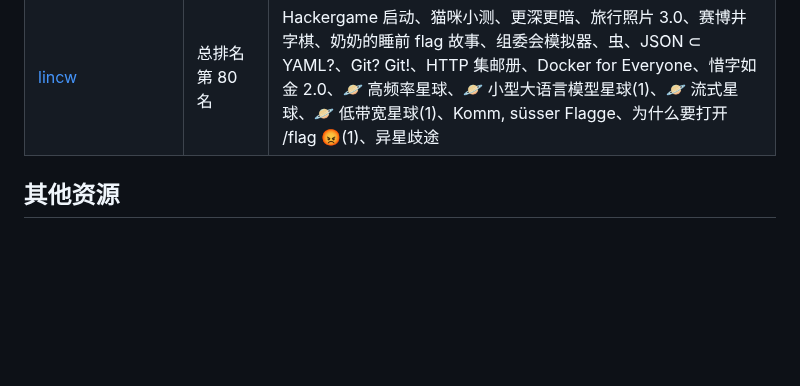
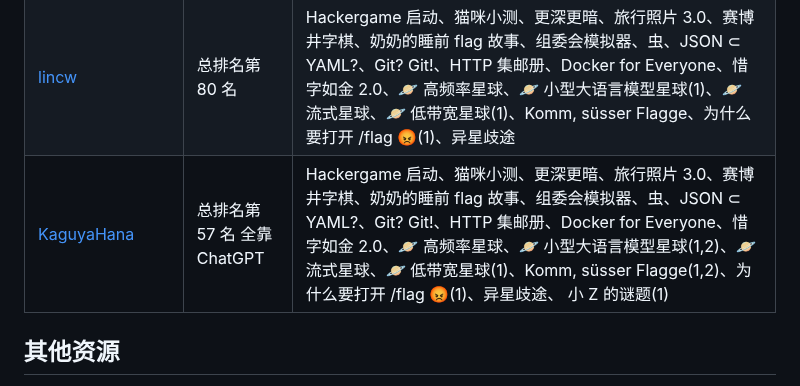
Before and after one commit to USTC-Hackergame/hackergame2023-writeups, a Markdown page: README.md, the part around the change. Rendered like a GitHub page; blank space fills up the shorter version.

Commit message:
Add KaguyaHana’s Wp (#51)
* Create README.MD

Update WriteUp

* Update README.MD

Update

* Update README.md

Add KaguyaHana WP

```diff
--- a/README.md
+++ b/README.md
@@ -90,6 +90,7 @@
 | [leedagee](players/leedagee/writeup.typ) | 总排名第 86 名 | Hackergame 启动、猫咪小测、更深更暗、赛博井字棋、奶奶的睡前 flag 故事、组委会模拟器、虫、JSON ⊂ YAML、Git Git!、Docker for Everyone、惜字如金 2.0、🪐 低带宽星球(1)、🪐 高频率星球、🪐 流式星球、Komm, süsser Flagge、为什么要打开 flag 😡、异星歧途、It's MyCalculator!!!!! |
 | [huayi](players/huayi/wp.md) | 总排名第 142 名 | Hackergame 启动、猫咪小测、更深更暗、旅行照片 3.0(2/3)、赛博井字棋、奶奶的睡前 flag 故事、组委会模拟器、虫、JSON ⊂ YAML?(1/2)、Git? Git!、HTTP 集邮册、Docker for Everyone、惜字如金 2.0、🪐 高频率星球、🪐 小型大语言模型星球(2/4)、🪐 流式星球、🪐 低带宽星球(1/2)、为什么要打开 /flag 😡(1/2)、异星歧途 |
 | [lincw](players/lincw//README.md) | 总排名第 80 名 | Hackergame 启动、猫咪小测、更深更暗、旅行照片 3.0、赛博井字棋、奶奶的睡前 flag 故事、组委会模拟器、虫、JSON ⊂ YAML?、Git? Git!、HTTP 集邮册、Docker for Everyone、惜字如金 2.0、🪐 高频率星球、🪐 小型大语言模型星球(1)、🪐 流式星球、🪐 低带宽星球(1)、Komm, süsser Flagge、为什么要打开 /flag 😡(1)、异星歧途 |
+| [KaguyaHana](players/KaguyaHana/README.MD) | 总排名第 57 名 全靠ChatGPT | Hackergame 启动、猫咪小测、更深更暗、旅行照片 3.0、赛博井字棋、奶奶的睡前 flag 故事、组委会模拟器、虫、JSON ⊂ YAML?、Git? Git!、HTTP 集邮册、Docker for Everyone、惜字如金 2.0、🪐 高频率星球、🪐 小型大语言模型星球(1,2)、🪐 流式星球、🪐 低带宽星球(1)、Komm, süsser Flagge(1,2)、为什么要打开 /flag 😡(1)、异星歧途、 小 Z 的谜题(1)|
 
 ## 其他资源
 
```
Also changed, not shown: players/KaguyaHana/README.MD (added, +254 -0 lines).
